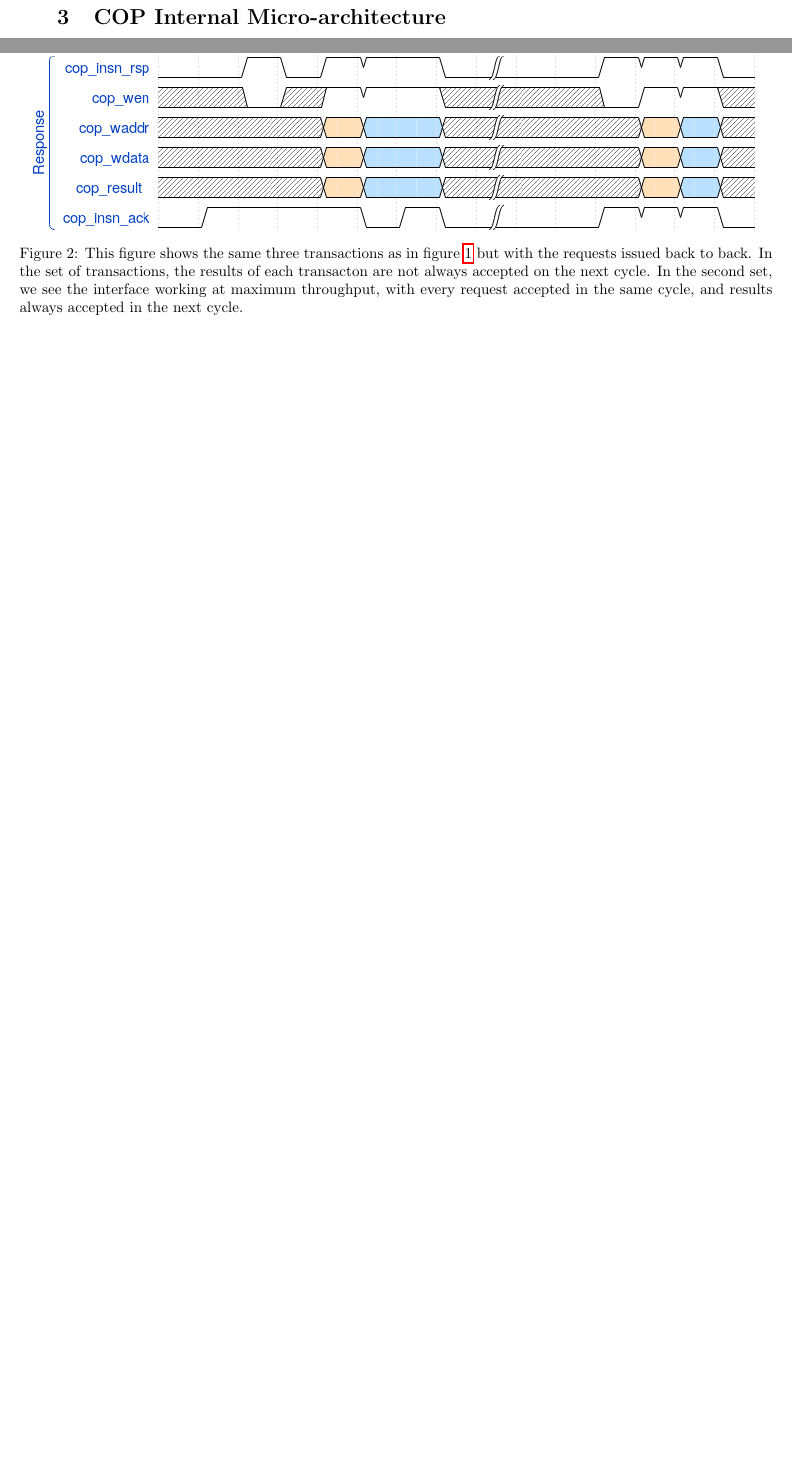
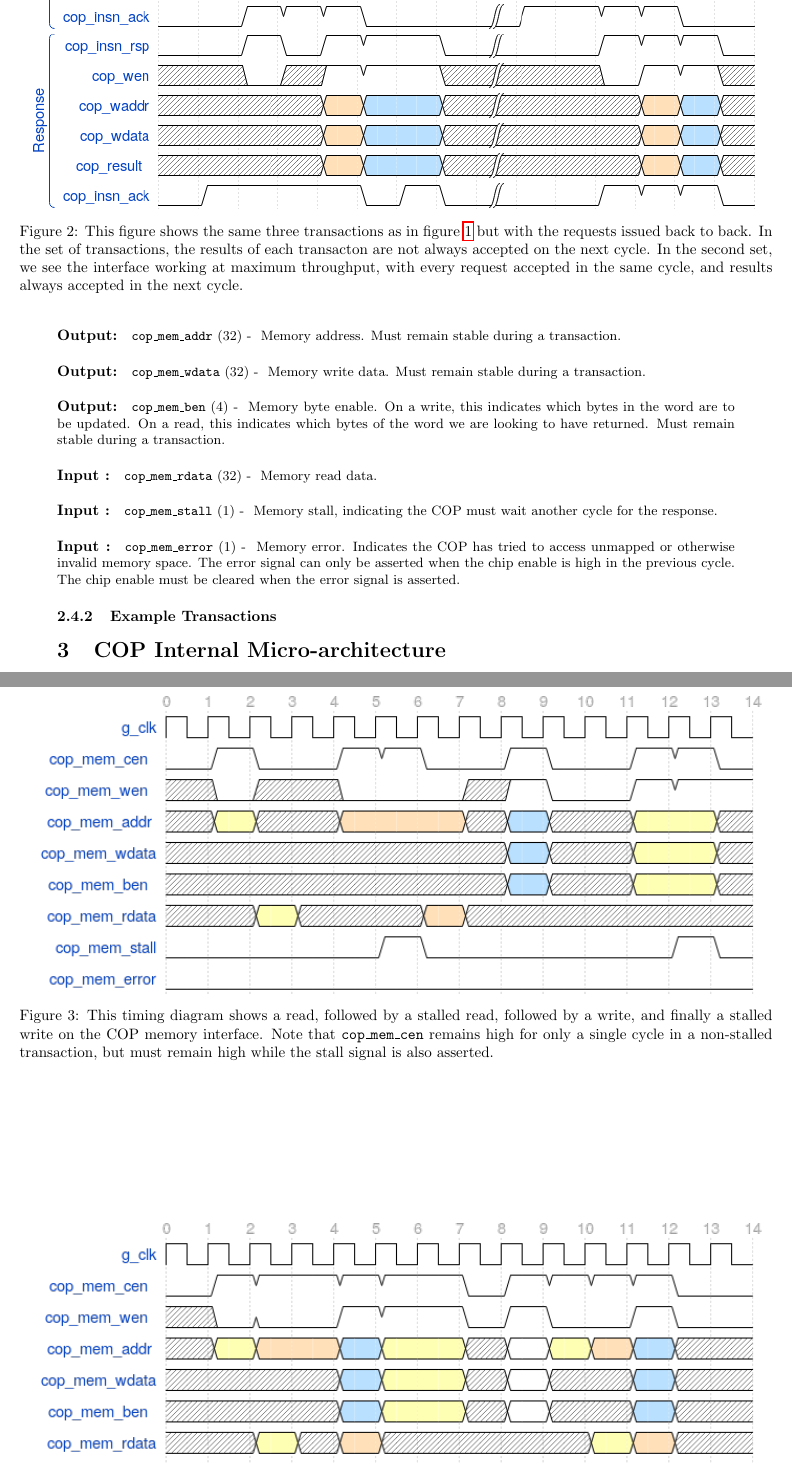
Before and after one commit to scarv/xcrypto, a LaTeX document (docs/ise-implementation.tex): two parts of pages 3 and 4 of 4 before the commit and two parts of pages 4 and 5 of 5 after it, joined at a grey line, cut so that both start at the same text, the shorter picture padded with empty space. Compiled offline with pdfLaTeX.

Commit message:
Add documentation and timing diagrams for memory interface.
 On branch impl/uarch-spec
 Changes to be committed:
	new file:   docs/diagrams/cop-mem-if-1.png
	new file:   docs/diagrams/cop-mem-if-1.wd
	new file:   docs/diagrams/cop-mem-if-2.png
	new file:   docs/diagrams/cop-mem-if-2.wd
	modified:   docs/ise-implementation.tex

```diff
--- a/docs/ise-implementation.tex
+++ b/docs/ise-implementation.tex
@@ -193,0 +209 @@ results always accepted in the next cycle.}
+\SIGNALO{1}{cop\_mem\_cen}{
@@ -193,0 +217,36 @@ results always accepted in the next cycle.}
+    Memory write enable. Must remain stable during a transaction.
+}
+\SIGNALO{32}{cop\_mem\_addr}{
+    Memory address. Must remain stable during a transaction.
+}
+\SIGNALO{32}{cop\_mem\_wdata}{
+    Memory write data. Must remain stable during a transaction.
+}
+\SIGNALO{4}{cop\_mem\_ben}{
+    Memory byte enable. On a write, this indicates which bytes in the word
+    are to be updated. On a read, this indicates which bytes of the word we
+    are looking to have returned. Must remain stable during a transaction.
+}
+\SIGNALI{32}{cop\_mem\_rdata}{
+    Memory read data.
+}
+\SIGNALI{1}{cop\_mem\_stall}{
+    Memory stall, indicating the COP must wait another cycle for the response.
+}
+\SIGNALI{1}{cop\_mem\_error}{
+    Memory error. Indicates the COP has tried to access unmapped or otherwise
+    invalid memory space. The error signal can only be asserted when the
+    chip enable is high in the previous cycle. The chip enable must be
+    cleared when the error signal is asserted.
+}
+
+\subsubsection{Example Transactions}
+
+\begin{figure}[h]
+\centering
+\includegraphics[width=\textwidth]{./diagrams/cop-mem-if-1.png}
+\caption{This timing diagram shows a read, followed by a stalled read,
+followed by a write, and finally a stalled write on the COP memory interface.
+Note that {\tt cop\_mem\_cen} remains high for only a single cycle in a
+non-stalled transaction, but must remain high while the stall signal is also
+asserted.}
@@ -194,3 +262,6 @@ results always accepted in the next cycle.}
+\label{fig:cop-mem-if-waves-2}
+\end{figure}
+
 
 \section{COP Internal Micro-architecture}
 \label{sec:cop-microarch}
```
Also changed, not shown: docs/diagrams/cop-mem-if-1.png (added), docs/diagrams/cop-mem-if-2.png (added), docs/ise-implementation.tex (31 more changed lines), 2 other files.
